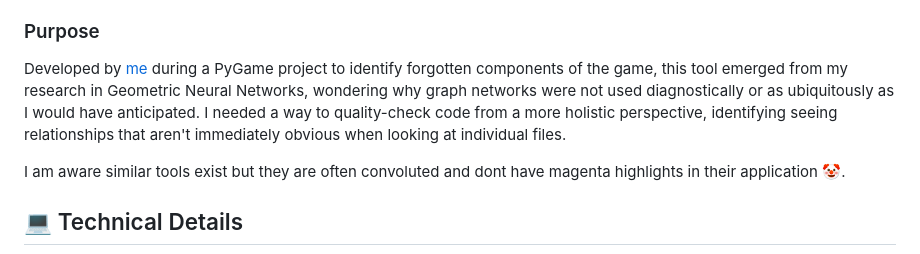
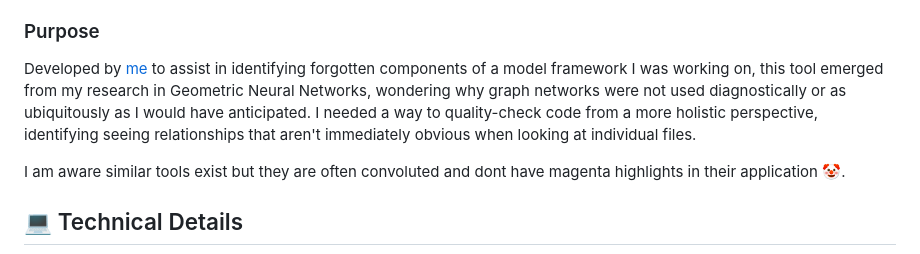
Before and after one commit to MaLoskins/milkfish-codebase, a Markdown page: README.md, the part around the change. Rendered like a GitHub page.

Commit message:
UpdateREADME

```diff
--- a/README.md
+++ b/README.md
@@ -44,7 +44,7 @@ A sleek, lightweight visualization tool that transforms your Python codebase int
 
 ### Purpose
 
-Developed by [me](https://maloskins.pages.dev/cv) during a PyGame project to identify forgotten components of the game, this tool emerged from my research in Geometric Neural Networks, wondering why graph networks were not used diagnostically or as ubiquitously as I would have anticipated. I needed a way to quality-check code from a more holistic perspective, identifying seeing relationships that aren't immediately obvious when looking at individual files.
+Developed by [me](https://maloskins.pages.dev/cv) to assist in identifying forgotten components of a model framework I was working on, this tool emerged from my research in Geometric Neural Networks, wondering why graph networks were not used diagnostically or as ubiquitously as I would have anticipated. I needed a way to quality-check code from a more holistic perspective, identifying seeing relationships that aren't immediately obvious when looking at individual files.
 
 I am aware similar tools exist but they are often convoluted and dont have magenta highlights in their application 🤡.
 
```
